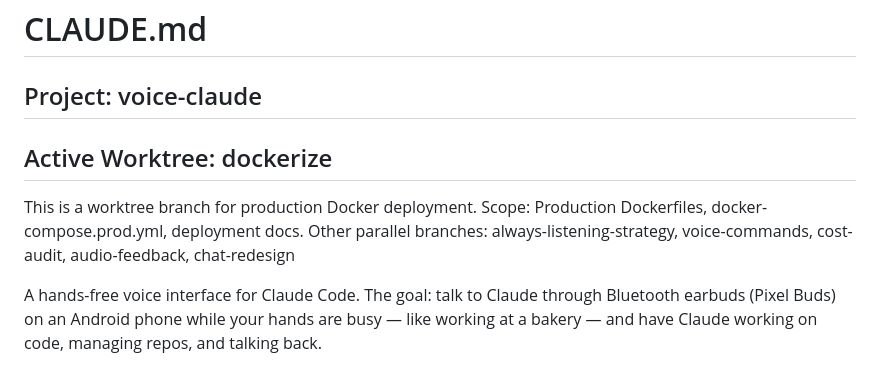
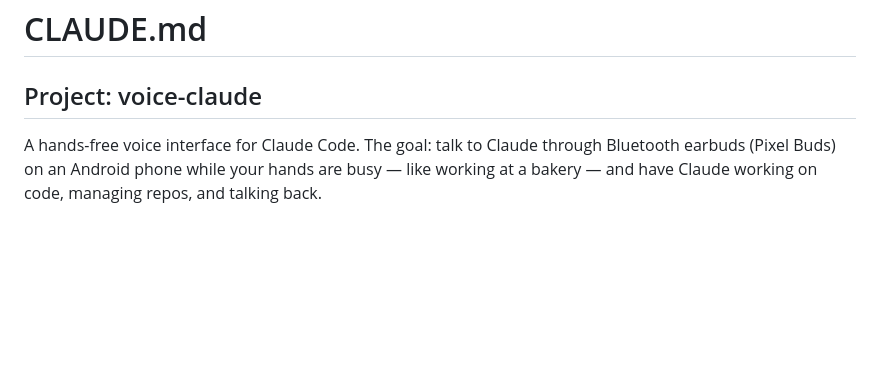
Before and after one commit to evanstern/voice-claude, a Markdown page: CLAUDE.md, the part around the change. Drawn GitHub-style; blank space fills up the shorter version.

Commit message:
Remove worktree header from CLAUDE.md
Co-Authored-By: Claude Opus 4.6 (1M context) <noreply@anthropic.com>

```diff
--- a/CLAUDE.md
+++ b/CLAUDE.md
@@ -1,11 +1,6 @@
 # CLAUDE.md
 
 ## Project: voice-claude
-
-## Active Worktree: dockerize
-This is a worktree branch for production Docker deployment.
-Scope: Production Dockerfiles, docker-compose.prod.yml, deployment docs.
-Other parallel branches: always-listening-strategy, voice-commands, cost-audit, audio-feedback, chat-redesign
 
 A hands-free voice interface for Claude Code. The goal: talk to Claude through Bluetooth earbuds (Pixel Buds) on an Android phone while your hands are busy — like working at a bakery — and have Claude working on code, managing repos, and talking back.
 
```
